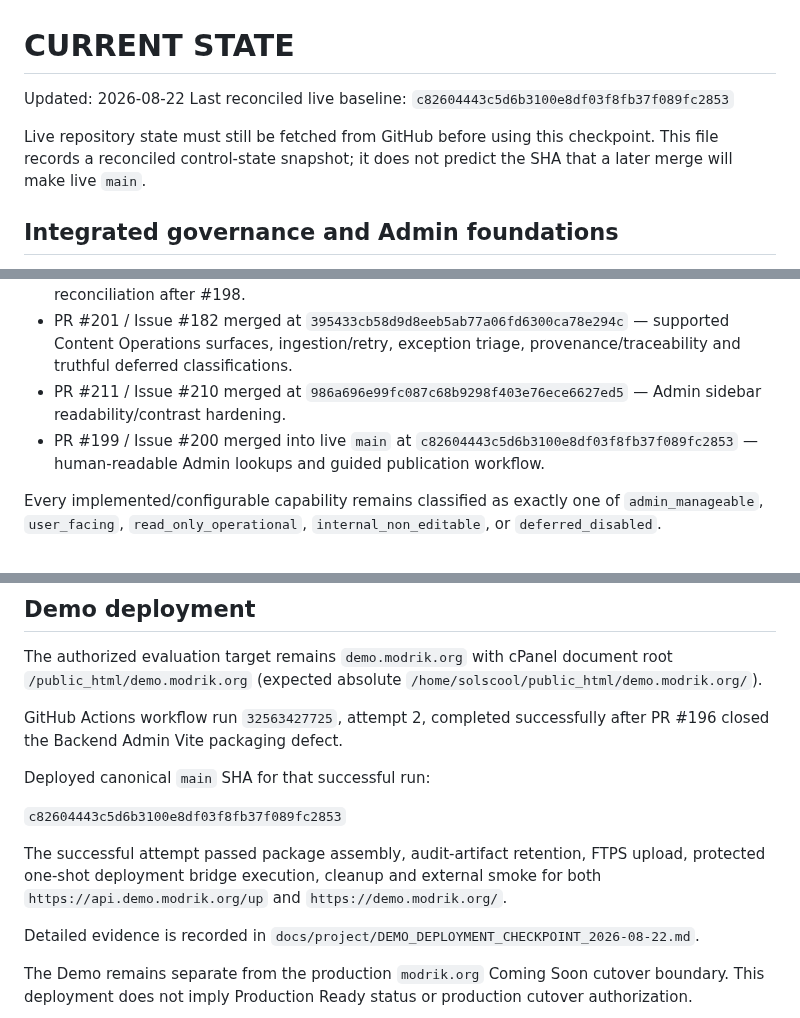
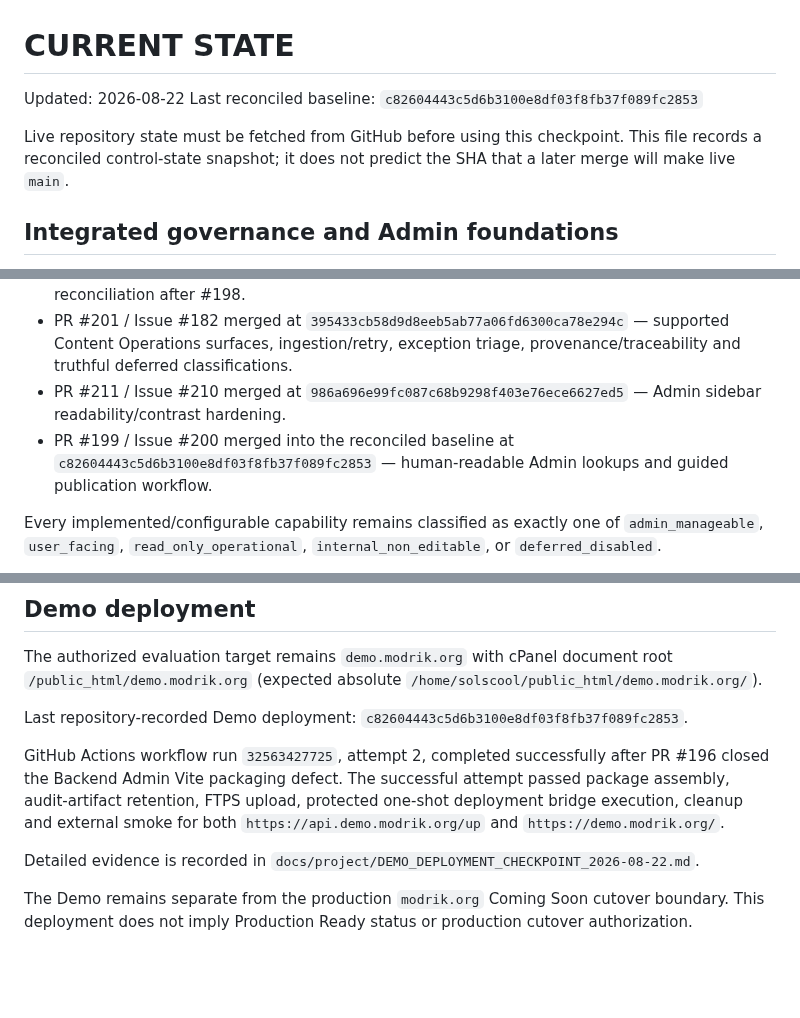
Before and after one commit to walidatiyaai2025-gif/Modrik, a Markdown page: CURRENT_STATE.md, 3 parts joined by grey strips. Rendered like a GitHub page; blank space fills up the shorter version.

Commit message:
docs: satisfy control-state convention after deploy reconciliation

```diff
--- a/CURRENT_STATE.md
+++ b/CURRENT_STATE.md
@@ -1,9 +1,9 @@
 # CURRENT STATE
 
 Updated: 2026-08-22
-Last reconciled live baseline: `c82604443c5d6b3100e8df03f8fb37f089fc2853`
+Last reconciled baseline: `c82604443c5d6b3100e8df03f8fb37f089fc2853`
 
-Live repository state must still be fetched from GitHub before using this checkpoint. This file records a reconciled control-state snapshot; it does not predict the SHA that a later merge will make live `main`.
+Live repository state must be fetched from GitHub before using this checkpoint. This file records a reconciled control-state snapshot; it does not predict the SHA that a later merge will make live `main`.
 
 ## Integrated governance and Admin foundations
 
@@ -17,7 +17,7 @@ Live repository state must still be fetched from GitHub before using this checkp
 - PR #204 merged at `88d4e7c3faed50931ea6de0c604283301c9a28bb` — capability-matrix reconciliation after #198.
 - PR #201 / Issue #182 merged at `395433cb58d9d8eeb5ab77a06fd6300ca78e294c` — supported Content Operations surfaces, ingestion/retry, exception triage, provenance/traceability and truthful deferred classifications.
 - PR #211 / Issue #210 merged at `986a696e99fc087c68b9298f403e76ece6627ed5` — Admin sidebar readability/contrast hardening.
-- PR #199 / Issue #200 merged into live `main` at `c82604443c5d6b3100e8df03f8fb37f089fc2853` — human-readable Admin lookups and guided publication workflow.
+- PR #199 / Issue #200 merged into the reconciled baseline at `c82604443c5d6b3100e8df03f8fb37f089fc2853` — human-readable Admin lookups and guided publication workflow.
 
 Every implemented/configurable capability remains classified as exactly one of `admin_manageable`, `user_facing`, `read_only_operational`, `internal_non_editable`, or `deferred_disabled`.
 
@@ -57,13 +57,9 @@ Content rights remain a separate gate. `pending_review` content must continue th
 
 The authorized evaluation target remains `demo.modrik.org` with cPanel document root `/public_html/demo.modrik.org` (expected absolute `/home/solscool/public_html/demo.modrik.org/`).
 
-GitHub Actions workflow run `32563427725`, attempt 2, completed successfully after PR #196 closed the Backend Admin Vite packaging defect.
+Last repository-recorded Demo deployment: `c82604443c5d6b3100e8df03f8fb37f089fc2853`.
 
-Deployed canonical `main` SHA for that successful run:
-
-`c82604443c5d6b3100e8df03f8fb37f089fc2853`
-
-The successful attempt passed package assembly, audit-artifact retention, FTPS upload, protected one-shot deployment bridge execution, cleanup and external smoke for both `https://api.demo.modrik.org/up` and `https://demo.modrik.org/`.
+GitHub Actions workflow run `32563427725`, attempt 2, completed successfully after PR #196 closed the Backend Admin Vite packaging defect. The successful attempt passed package assembly, audit-artifact retention, FTPS upload, protected one-shot deployment bridge execution, cleanup and external smoke for both `https://api.demo.modrik.org/up` and `https://demo.modrik.org/`.
 
 Detailed evidence is recorded in `docs/project/DEMO_DEPLOYMENT_CHECKPOINT_2026-08-22.md`.
 
```
